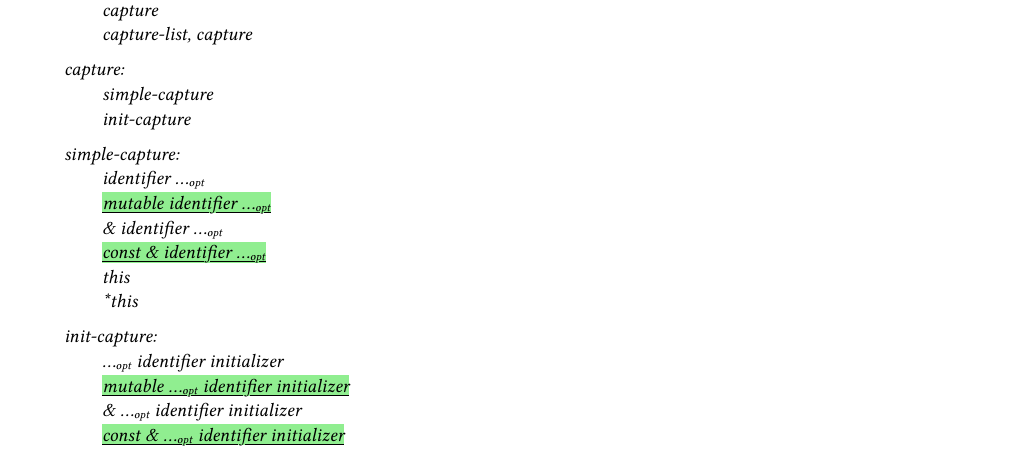
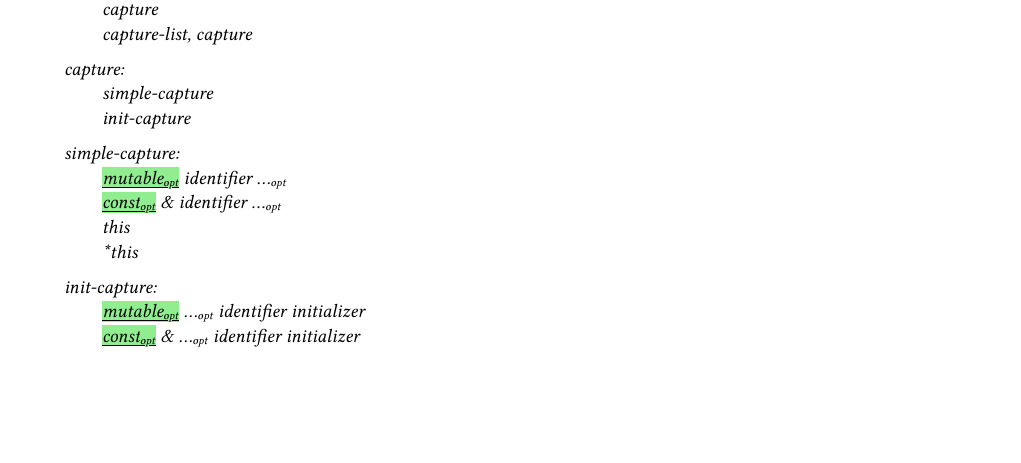
Before and after one commit to lakshayg/wg21, a Typst document (p2034/main.typ): part of page 12 of 14 before the commit and part of page 12 of 13 after it, cut so that both start at the same text, the shorter picture padded with empty space. Compiled offline with Typst 0.15; a missing font is replaced by an installed copy or a similar font.

Commit message:
Use opt instead of new productions in grammar
Suggestion by Christof Meerwald

```diff
--- a/p2034/main.typ
+++ b/p2034/main.typ
@@ -899,18 +898,14 @@ capture:                           \ #tab
 	init-capture
 
 simple-capture:                            \ #tab
-	identifier ...#sub[opt]                \ #tab
-	#ins[mutable identifier ...#sub[opt]]  \ #tab
-	& identifier ...#sub[opt]              \ #tab
-	#ins[const & identifier ...#sub[opt]]  \ #tab
+	#ins[mutable#sub[opt]] identifier ...#sub[opt] \ #tab
+	#ins[const#sub[opt]] & identifier ...#sub[opt] \ #tab
 	this                                   \ #tab
 	\*this
 
 init-capture:                                           \ #tab
-	...#sub[opt] identifier initializer                 \ #tab
-	#ins[mutable ...#sub[opt] identifier initializer]   \ #tab
-	& ...#sub[opt] identifier initializer               \ #tab
-	#ins[const & ...#sub[opt] identifier initializer]
+	#ins[mutable#sub[opt]] ...#sub[opt] identifier initializer \ #tab
+	#ins[const#sub[opt]] & ...#sub[opt] identifier initializer
 ]]
 ]
 
```
Also changed, not shown: p2034/main.typ (3 more changed lines).
